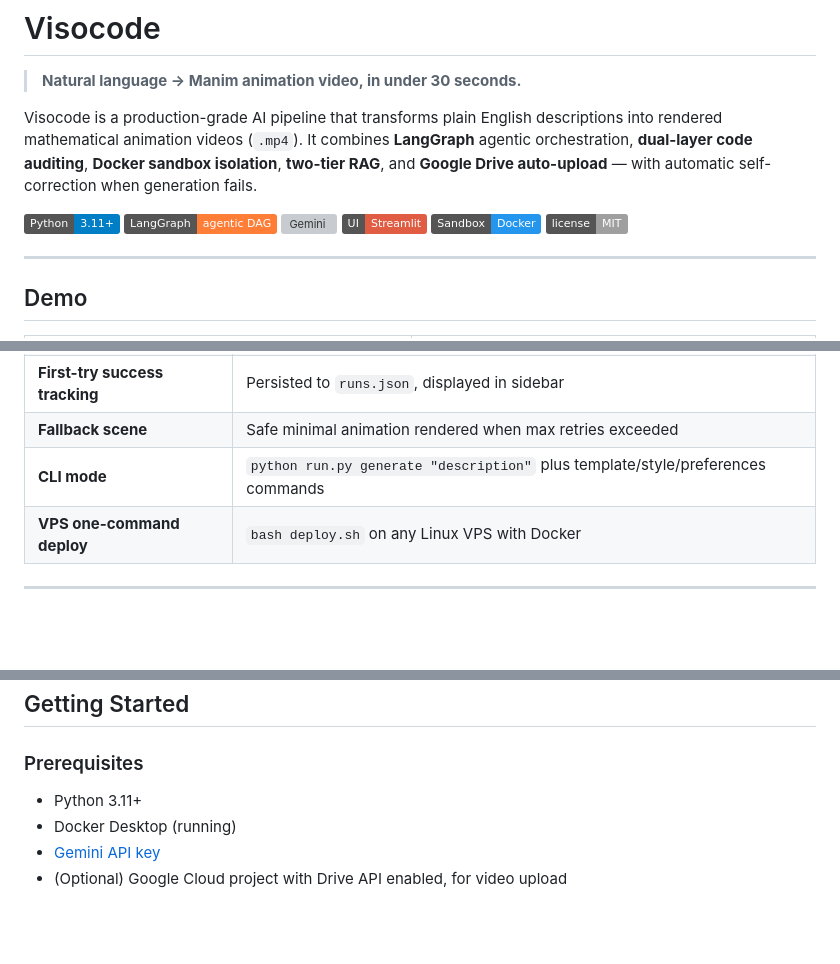
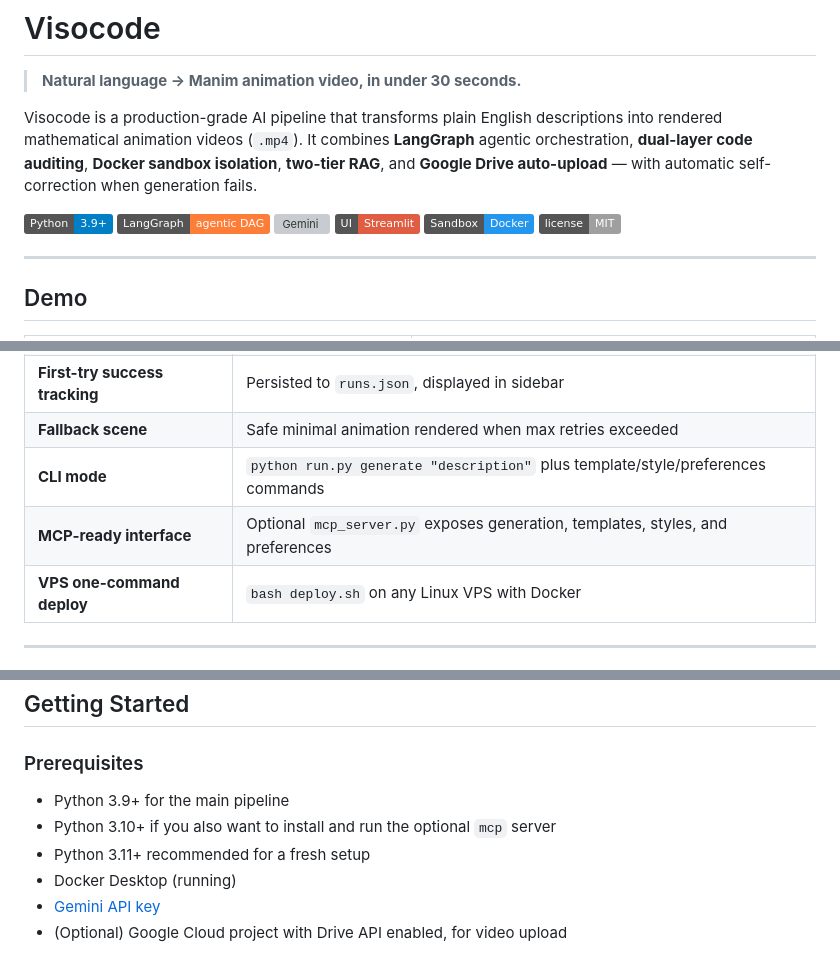
Before and after one commit to cassieliang6709/new_manim_video, a Markdown page: README.md, 3 parts joined by grey strips. Drawn GitHub-style; badges without logos; blank space fills up the shorter version; grey boxes are pictures that could not be loaded.

```diff
--- a/README.md
+++ b/README.md
@@ -4,7 +4,7 @@
 
 Visocode is a production-grade AI pipeline that transforms plain English descriptions into rendered mathematical animation videos (`.mp4`). It combines **LangGraph** agentic orchestration, **dual-layer code auditing**, **Docker sandbox isolation**, **two-tier RAG**, and **Google Drive auto-upload** — with automatic self-correction when generation fails.
 
-![Python](https://img.shields.io/badge/Python-3.11%2B-blue)
+![Python](https://img.shields.io/badge/Python-3.9%2B-blue)
 ![LangGraph](https://img.shields.io/badge/LangGraph-agentic%20DAG-orange)
 ![Gemini](https://img.shields.io/badge/LLM-Gemini%202.5%20Pro%2FFlash-green)
 ![Streamlit](https://img.shields.io/badge/UI-Streamlit-red)
@@ -87,6 +87,7 @@ User types: "Visualize Fibonacci as a growing bar chart"
 | **First-try success tracking** | Persisted to `runs.json`, displayed in sidebar |
 | **Fallback scene** | Safe minimal animation rendered when max retries exceeded |
 | **CLI mode** | `python run.py generate "description"` plus template/style/preferences commands |
+| **MCP-ready interface** | Optional `mcp_server.py` exposes generation, templates, styles, and preferences |
 | **VPS one-command deploy** | `bash deploy.sh` on any Linux VPS with Docker |
 
 ---
@@ -147,7 +149,9 @@ visocode/
 
 ### Prerequisites
 
-- Python 3.11+
+- Python 3.9+ for the main pipeline
+- Python 3.10+ if you also want to install and run the optional `mcp` server
+- Python 3.11+ recommended for a fresh setup
 - Docker Desktop (running)
 - [Gemini API key](https://aistudio.google.com/apikey)
 - (Optional) Google Cloud project with Drive API enabled, for video upload
```
Also changed, not shown: other parts of README.md (+45 -0 lines).
